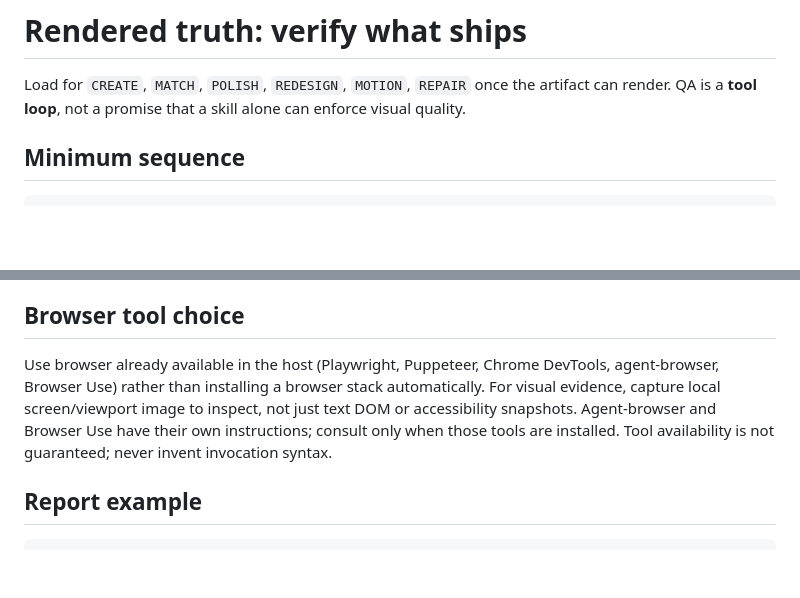
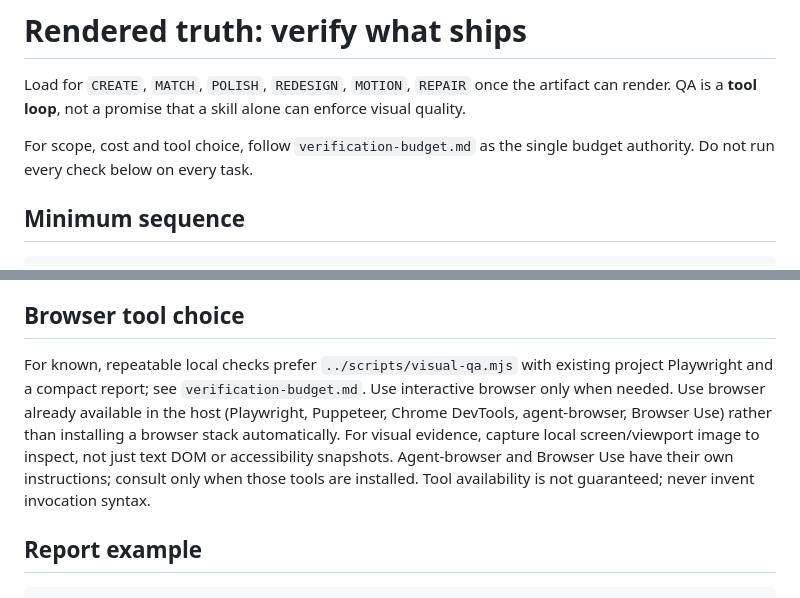
Before and after one commit to VVeb1250/WhipUI, a Markdown page: whip-ui/references/rendered-qa.md, 2 parts joined by grey strips. GitHub-like rendering; blank space fills up the shorter version.

Commit message:
feat(qa): wire risk-sized verification into WhipUI and evaluation

```diff
--- a/whip-ui/references/rendered-qa.md
+++ b/whip-ui/references/rendered-qa.md
@@ -1,6 +1,8 @@
 # Rendered truth: verify what ships
 
 Load for `CREATE`, `MATCH`, `POLISH`, `REDESIGN`, `MOTION`, `REPAIR` once the artifact can render. QA is a **tool loop**, not a promise that a skill alone can enforce visual quality.
+
+For scope, cost and tool choice, follow `verification-budget.md` as the single budget authority. Do not run every check below on every task.
 
 ## Minimum sequence
 
@@ -43,7 +45,7 @@ When polishing, preserve the accepted composition and fix local causes. When red
 
 ## Browser tool choice
 
-Use browser already available in the host (Playwright, Puppeteer, Chrome DevTools, agent-browser, Browser Use) rather than installing a browser stack automatically. For visual evidence, capture local screen/viewport image to inspect, not just text DOM or accessibility snapshots. Agent-browser and Browser Use have their own instructions; consult only when those tools are installed. Tool availability is not guaranteed; never invent invocation syntax.
+For known, repeatable local checks prefer `../scripts/visual-qa.mjs` with existing project Playwright and a compact report; see `verification-budget.md`. Use interactive browser only when needed. Use browser already available in the host (Playwright, Puppeteer, Chrome DevTools, agent-browser, Browser Use) rather than installing a browser stack automatically. For visual evidence, capture local screen/viewport image to inspect, not just text DOM or accessibility snapshots. Agent-browser and Browser Use have their own instructions; consult only when those tools are installed. Tool availability is not guaranteed; never invent invocation syntax.
 
 ## Report example
 
```
